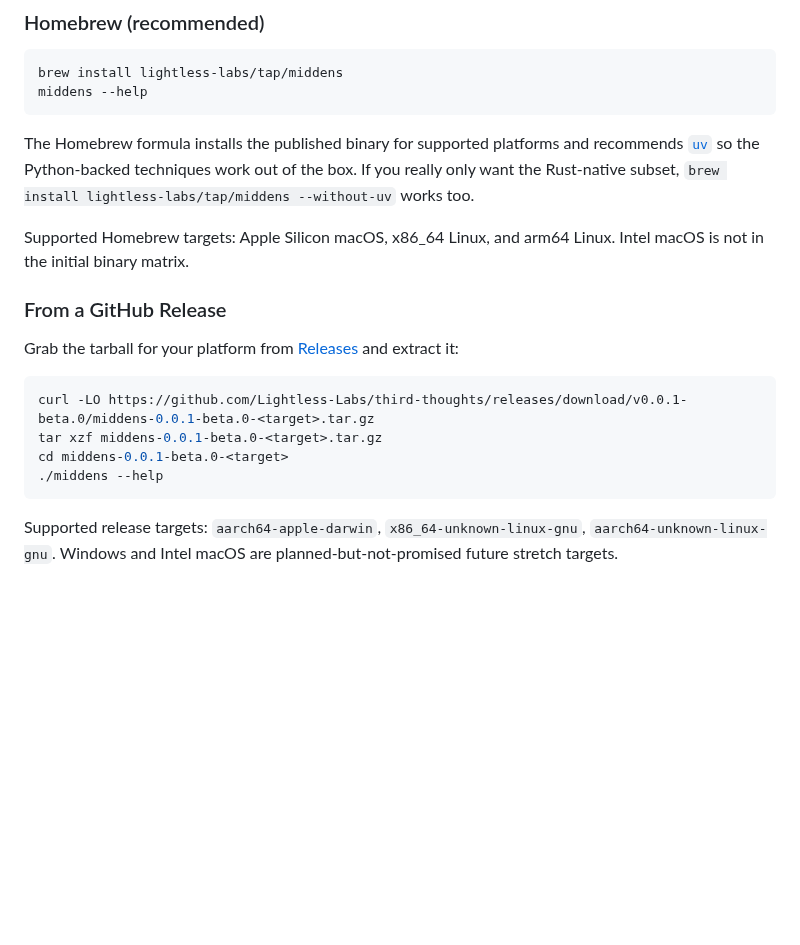
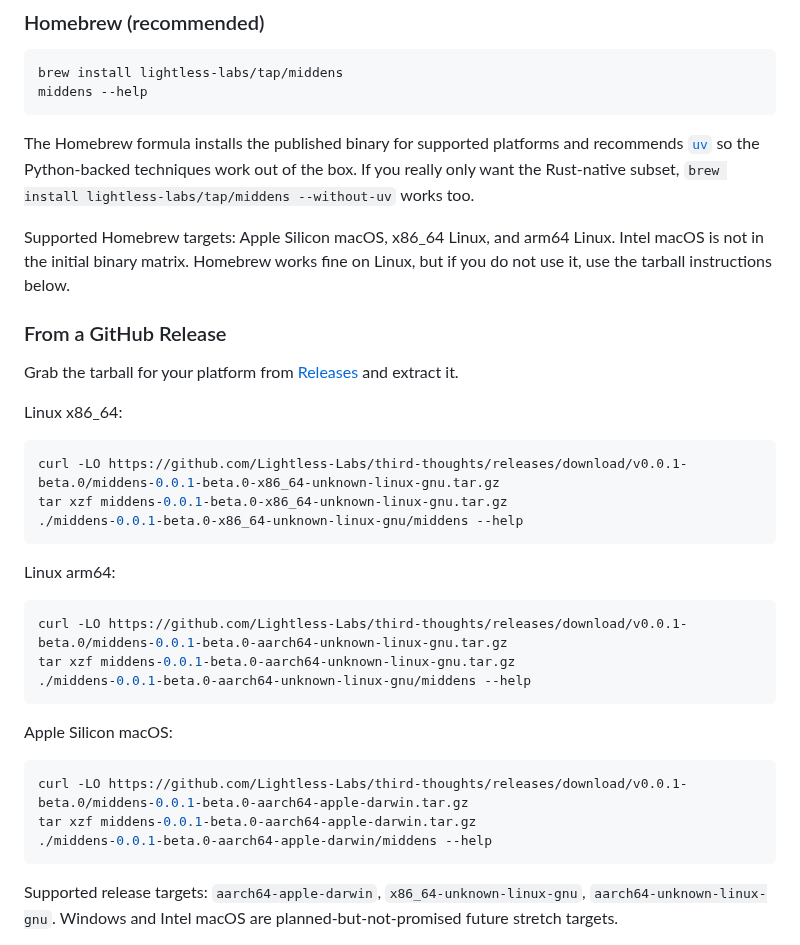
Before and after one commit to Lightless-Labs/third-thoughts, a Markdown page: middens/README.md, the part around the change. Drawn GitHub-style; blank space fills up the shorter version.

Commit message:
Restore Linux tarball install instructions

````diff
--- a/middens/README.md
+++ b/middens/README.md
@@ -19,17 +19,34 @@ middens --help
 
 The Homebrew formula installs the published binary for supported platforms and recommends [`uv`](https://docs.astral.sh/uv/) so the Python-backed techniques work out of the box. If you really only want the Rust-native subset, `brew install lightless-labs/tap/middens --without-uv` works too.
 
-Supported Homebrew targets: Apple Silicon macOS, x86_64 Linux, and arm64 Linux. Intel macOS is not in the initial binary matrix.
+Supported Homebrew targets: Apple Silicon macOS, x86_64 Linux, and arm64 Linux. Intel macOS is not in the initial binary matrix. Homebrew works fine on Linux, but if you do not use it, use the tarball instructions below.
 
 ### From a GitHub Release
 
-Grab the tarball for your platform from [Releases](https://github.com/Lightless-Labs/third-thoughts/releases) and extract it:
+Grab the tarball for your platform from [Releases](https://github.com/Lightless-Labs/third-thoughts/releases) and extract it.
+
+Linux x86_64:
 
 ```bash
-curl -LO https://github.com/Lightless-Labs/third-thoughts/releases/download/v0.0.1-beta.0/middens-0.0.1-beta.0-<target>.tar.gz
-tar xzf middens-0.0.1-beta.0-<target>.tar.gz
-cd middens-0.0.1-beta.0-<target>
-./middens --help
+curl -LO https://github.com/Lightless-Labs/third-thoughts/releases/download/v0.0.1-beta.0/middens-0.0.1-beta.0-x86_64-unknown-linux-gnu.tar.gz
+tar xzf middens-0.0.1-beta.0-x86_64-unknown-linux-gnu.tar.gz
+./middens-0.0.1-beta.0-x86_64-unknown-linux-gnu/middens --help
+```
+
+Linux arm64:
+
+```bash
+curl -LO https://github.com/Lightless-Labs/third-thoughts/releases/download/v0.0.1-beta.0/middens-0.0.1-beta.0-aarch64-unknown-linux-gnu.tar.gz
+tar xzf middens-0.0.1-beta.0-aarch64-unknown-linux-gnu.tar.gz
+./middens-0.0.1-beta.0-aarch64-unknown-linux-gnu/middens --help
+```
+
+Apple Silicon macOS:
+
+```bash
+curl -LO https://github.com/Lightless-Labs/third-thoughts/releases/download/v0.0.1-beta.0/middens-0.0.1-beta.0-aarch64-apple-darwin.tar.gz
+tar xzf middens-0.0.1-beta.0-aarch64-apple-darwin.tar.gz
+./middens-0.0.1-beta.0-aarch64-apple-darwin/middens --help
 ```
 
 Supported release targets: `aarch64-apple-darwin`, `x86_64-unknown-linux-gnu`, `aarch64-unknown-linux-gnu`. Windows and Intel macOS are planned-but-not-promised future stretch targets.
````
Also changed, not shown: README.md (+11 -2 lines), docs/HANDOFF.md (+5 -5 lines).
